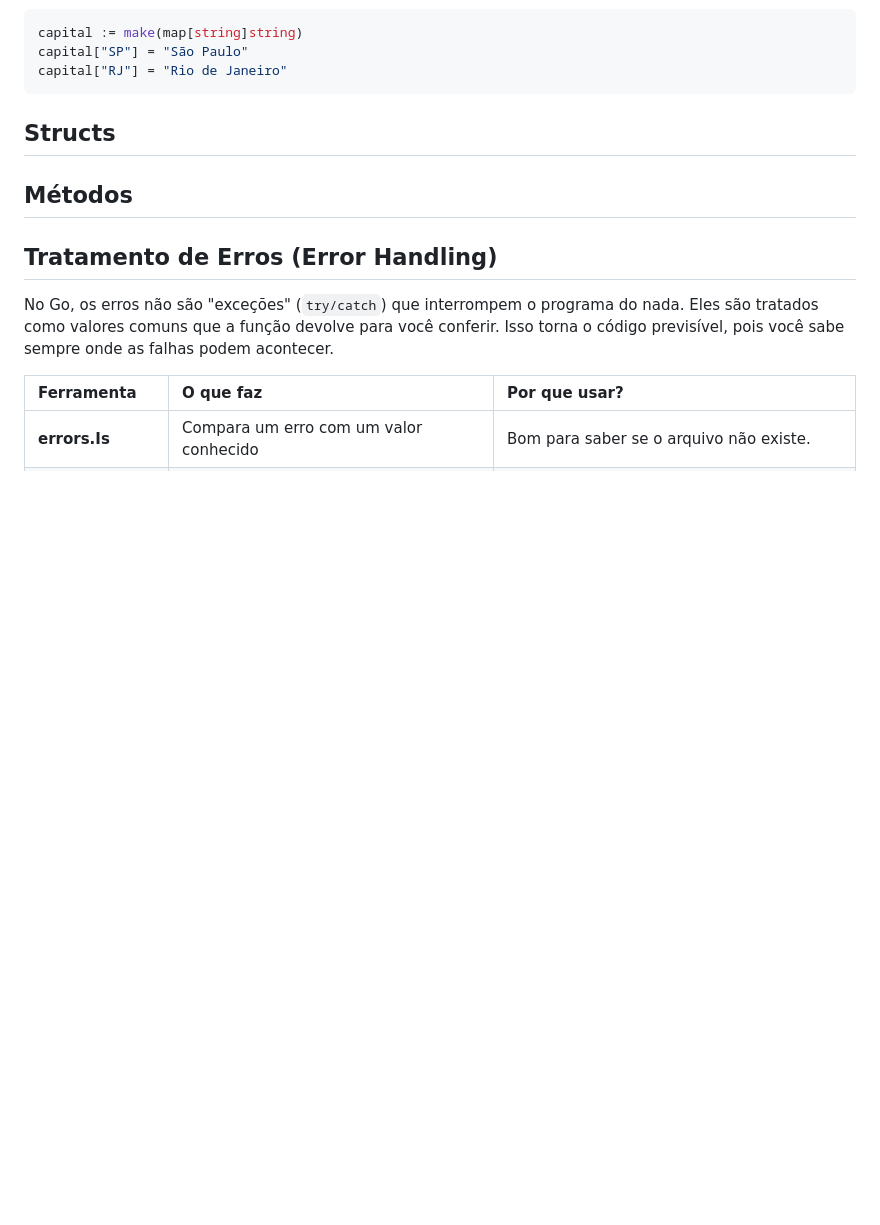
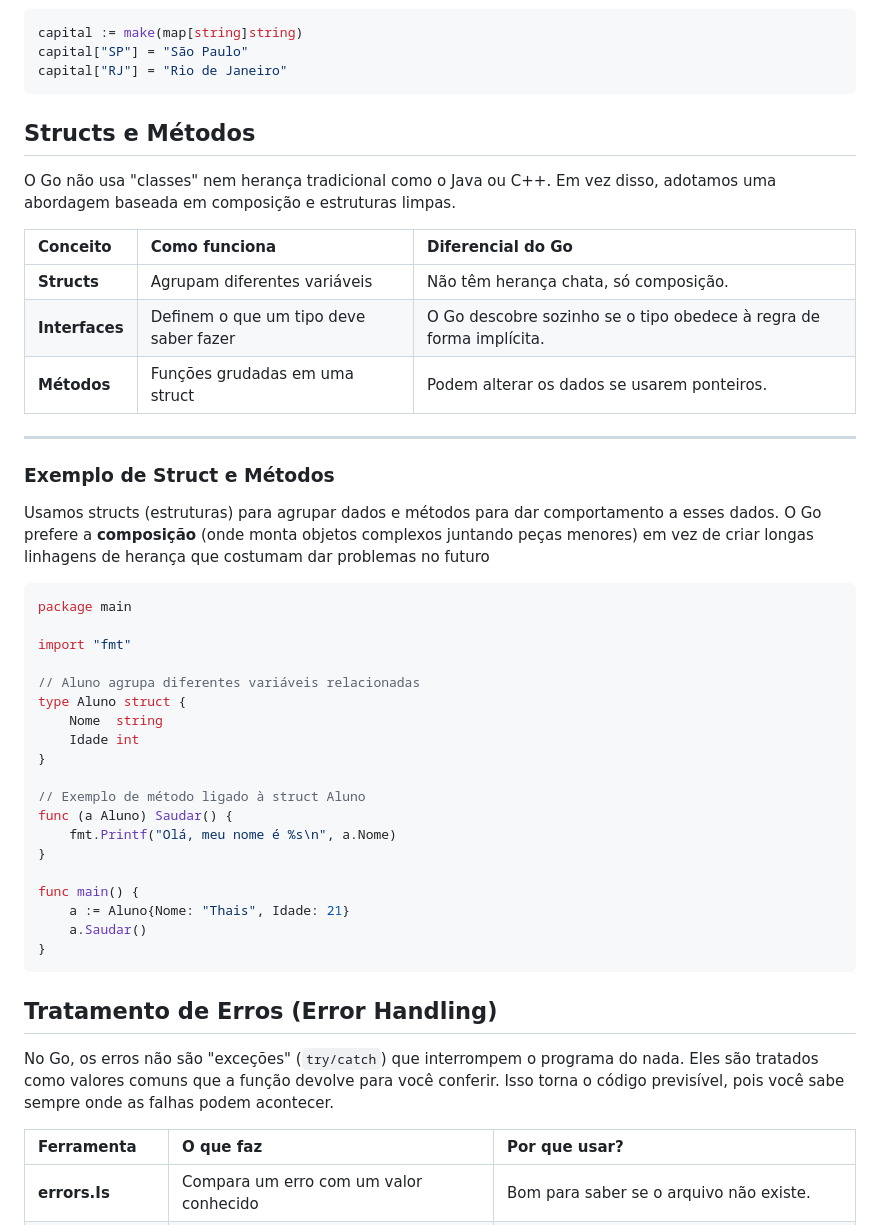
Before and after one commit to impacta-gb/projeto-ctt-ap2-rangers, a Markdown page: docs/index.md, the part around the change. Rendered like a GitHub page; blank space fills up the shorter version.

Commit message:
Atualizando Structs and Methods
Adiciona seção sobre Structs e Métodos com exemplos.

````diff
--- a/docs/index.md
+++ b/docs/index.md
@@ -60,10 +60,43 @@ capital["SP"] = "São Paulo"
 capital["RJ"] = "Rio de Janeiro"
 ```
 
-## Structs
+## Structs e Métodos
 
-## Métodos
+O Go não usa "classes" nem herança tradicional como o Java ou C++. Em vez disso, adotamos uma abordagem baseada em composição e estruturas limpas.
 
+| Conceito | Como funciona | Diferencial do Go |
+| :--- | :--- | :--- |
+| **Structs** | Agrupam diferentes variáveis  | Não têm herança chata, só composição. |
+| **Interfaces** | Definem o que um tipo deve saber fazer  | O Go descobre sozinho se o tipo obedece à regra de forma implícita. |
+| **Métodos** | Funções grudadas em uma struct | Podem alterar os dados se usarem ponteiros. |
+
+---
+
+### Exemplo de Struct e Métodos
+
+Usamos structs (estruturas) para agrupar dados e métodos para dar comportamento a esses dados. O Go prefere a **composição** (onde monta objetos complexos juntando peças menores) em vez de criar longas linhagens de herança que costumam dar problemas no futuro
+
+```go
+package main
+
+import "fmt"
+
+// Aluno agrupa diferentes variáveis relacionadas
+type Aluno struct {
+    Nome  string
+    Idade int
+}
+
+// Exemplo de método ligado à struct Aluno
+func (a Aluno) Saudar() {
+    fmt.Printf("Olá, meu nome é %s\n", a.Nome)
+}
+
+func main() {
+    a := Aluno{Nome: "Thais", Idade: 21}
+    a.Saudar()
+}
+```
 ## Tratamento de Erros (Error Handling)
 
 No Go, os erros não são "exceções" (`try/catch`) que interrompem o programa do nada. Eles são tratados como valores comuns que a função devolve para você conferir. Isso torna o código previsível, pois você sabe sempre onde as falhas podem acontecer.
````
